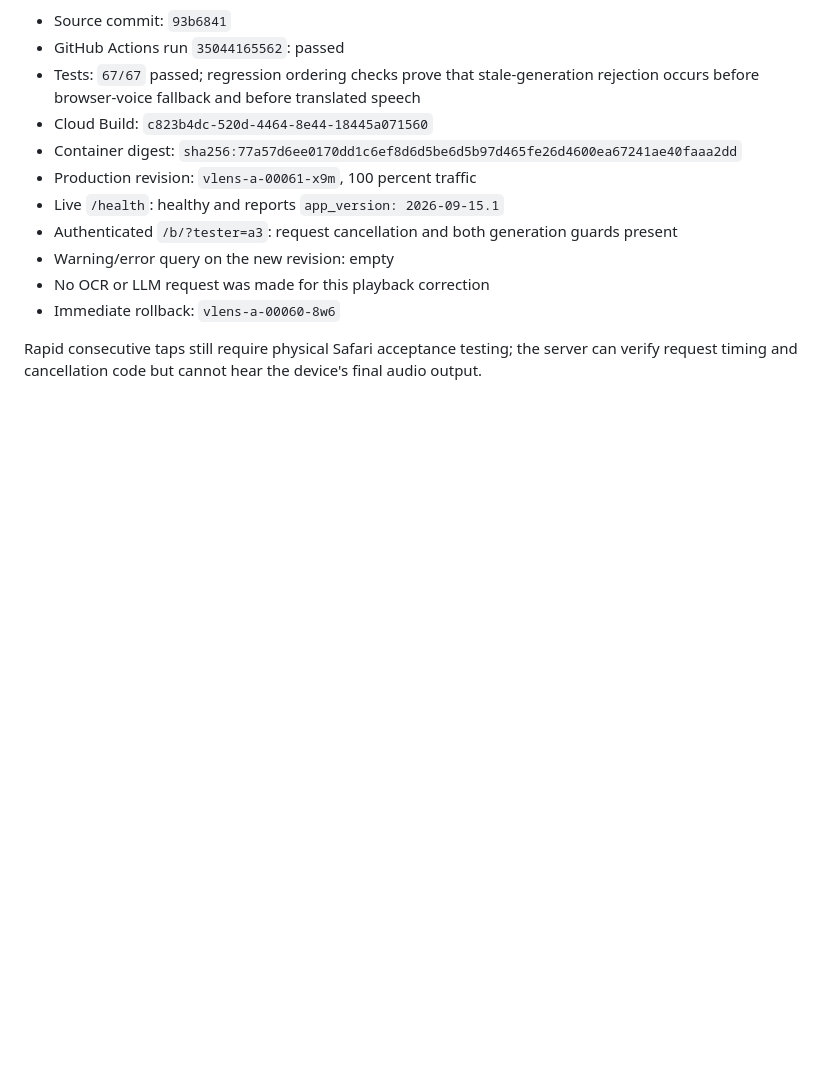
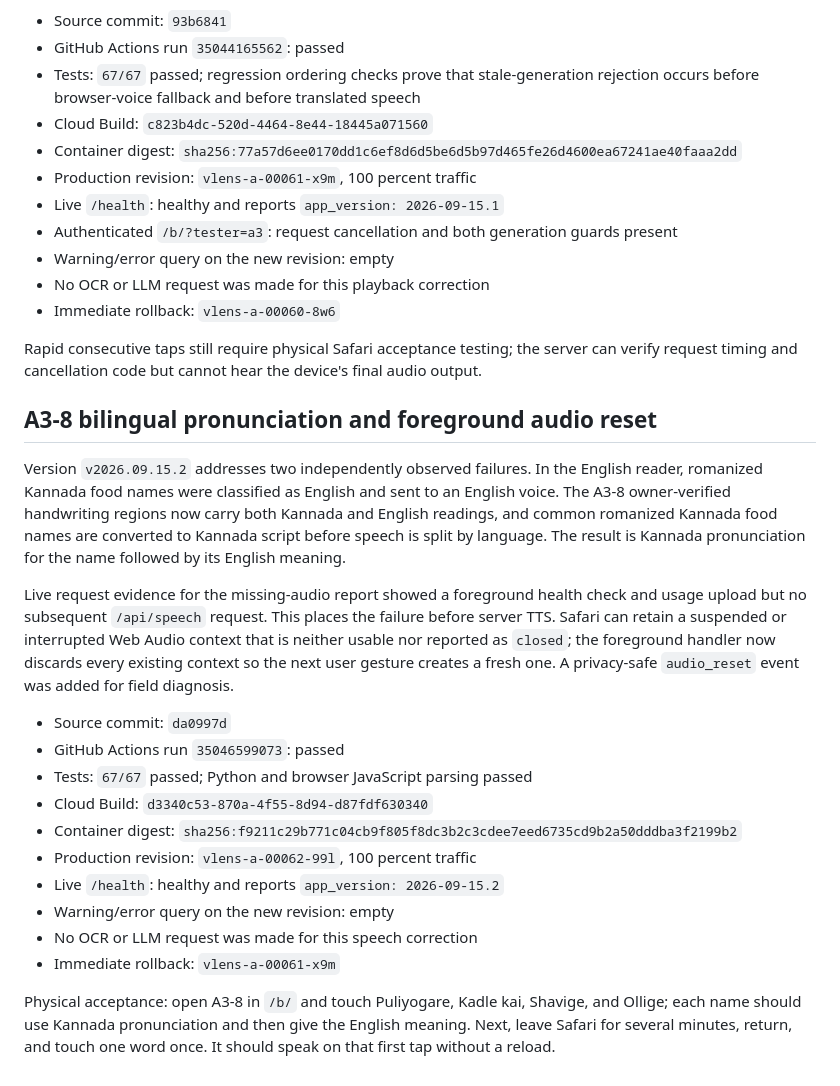
Before and after one commit to naal123456/villagelensai, a Markdown page: docs/MULTILINGUAL_TARGET_READING_DEPLOYMENT_20260913.md, the part around the change. GitHub-like rendering; blank space fills up the shorter version.

Commit message:
Record A3-8 speech and audio recovery deployment

```diff
--- a/docs/MULTILINGUAL_TARGET_READING_DEPLOYMENT_20260913.md
+++ b/docs/MULTILINGUAL_TARGET_READING_DEPLOYMENT_20260913.md
@@ -280,3 +280,36 @@ speech, and an interrupted object reading cannot continue into its explanation.
 Rapid consecutive taps still require physical Safari acceptance testing; the
 server can verify request timing and cancellation code but cannot hear the
 device's final audio output.
+
+## A3-8 bilingual pronunciation and foreground audio reset
+
+Version `v2026.09.15.2` addresses two independently observed failures. In the
+English reader, romanized Kannada food names were classified as English and
+sent to an English voice. The A3-8 owner-verified handwriting regions now carry
+both Kannada and English readings, and common romanized Kannada food names are
+converted to Kannada script before speech is split by language. The result is
+Kannada pronunciation for the name followed by its English meaning.
+
+Live request evidence for the missing-audio report showed a foreground health
+check and usage upload but no subsequent `/api/speech` request. This places the
+failure before server TTS. Safari can retain a suspended or interrupted Web
+Audio context that is neither usable nor reported as `closed`; the foreground
+handler now discards every existing context so the next user gesture creates a
+fresh one. A privacy-safe `audio_reset` event was added for field diagnosis.
+
+- Source commit: `da0997d`
+- GitHub Actions run `35046599073`: passed
+- Tests: `67/67` passed; Python and browser JavaScript parsing passed
+- Cloud Build: `d3340c53-870a-4f55-8d94-d87fdf630340`
+- Container digest:
+  `sha256:f9211c29b771c04cb9f805f8dc3b2c3cdee7eed6735cd9b2a50dddba3f2199b2`
+- Production revision: `vlens-a-00062-99l`, 100 percent traffic
+- Live `/health`: healthy and reports `app_version: 2026-09-15.2`
+- Warning/error query on the new revision: empty
+- No OCR or LLM request was made for this speech correction
+- Immediate rollback: `vlens-a-00061-x9m`
+
+Physical acceptance: open A3-8 in `/b/` and touch Puliyogare, Kadle kai,
+Shavige, and Ollige; each name should use Kannada pronunciation and then give
+the English meaning. Next, leave Safari for several minutes, return, and touch
+one word once. It should speak on that first tap without a reload.
```
